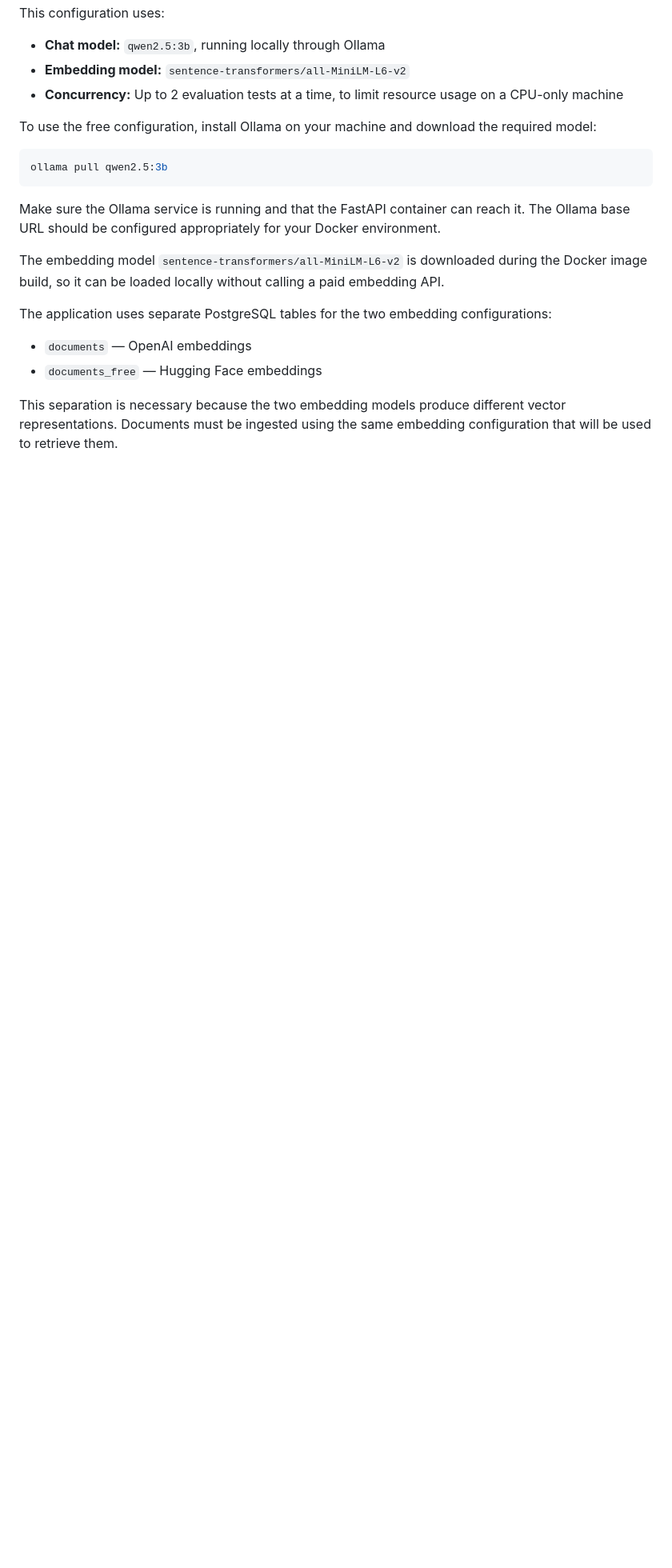
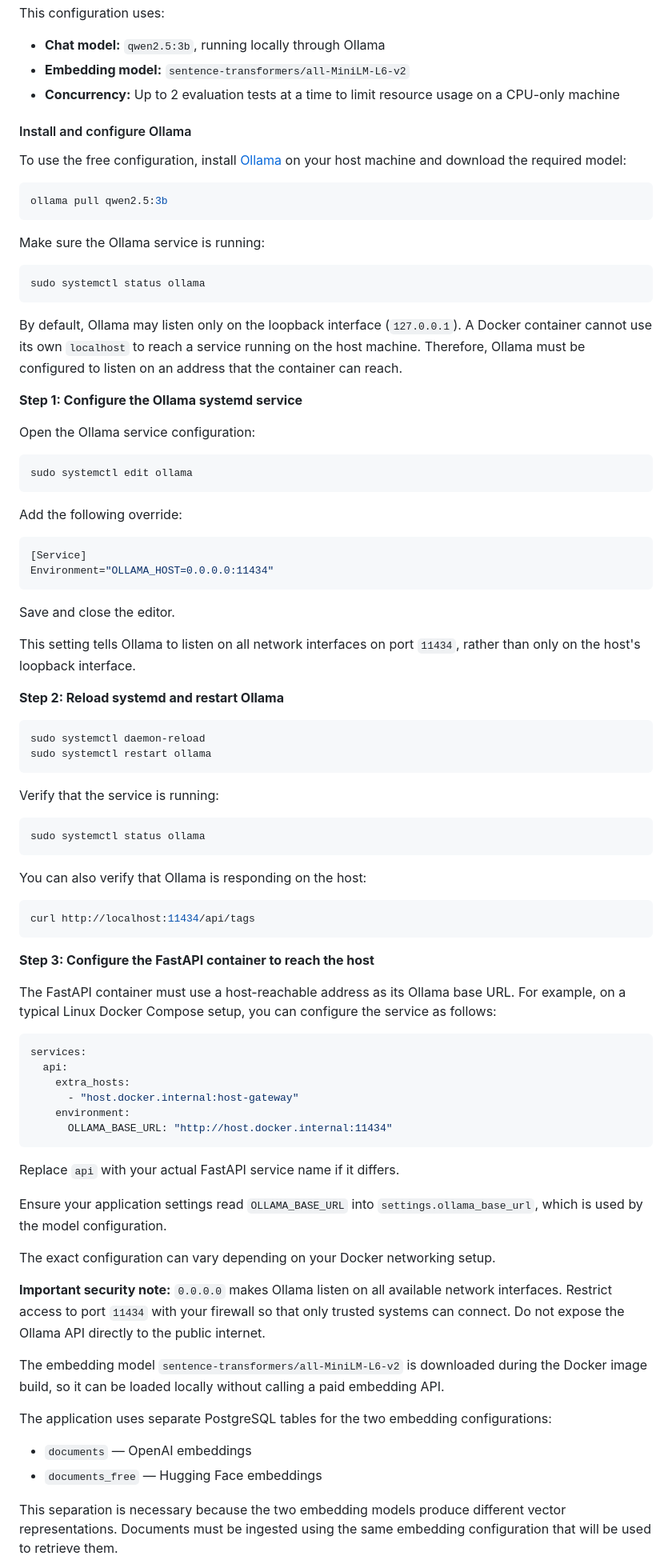
Before and after one commit to hassanfarahani/simple-llm-multimodal-assistant, a Markdown page: README.md, the part around one of its changes. Shown at 80% size. Drawn GitHub-style; blank space fills up the shorter version.

````diff
--- a/README.md
+++ b/README.md
@@ -58,15 +58,82 @@ This configuration uses:
 
 - **Chat model:** `qwen2.5:3b`, running locally through Ollama
 - **Embedding model:** `sentence-transformers/all-MiniLM-L6-v2`
-- **Concurrency:** Up to 2 evaluation tests at a time, to limit resource usage on a CPU-only machine
+- **Concurrency:** Up to 2 evaluation tests at a time to limit resource usage on a CPU-only machine
 
-To use the free configuration, install Ollama on your machine and download the required model:
+#### Install and configure Ollama
+
+To use the free configuration, install [Ollama](https://ollama.com/) on your host machine and download the required model:
 
 ```bash
 ollama pull qwen2.5:3b
 ```
 
-Make sure the Ollama service is running and that the FastAPI container can reach it. The Ollama base URL should be configured appropriately for your Docker environment.
+Make sure the Ollama service is running:
+
+```bash
+sudo systemctl status ollama
+```
+
+By default, Ollama may listen only on the loopback interface (`127.0.0.1`). A Docker container cannot use its own `localhost` to reach a service running on the host machine. Therefore, Ollama must be configured to listen on an address that the container can reach.
+
+**Step 1: Configure the Ollama systemd service**
+
+Open the Ollama service configuration:
+
+```bash
+sudo systemctl edit ollama
+```
+
+Add the following override:
+
+```ini
+[Service]
+Environment="OLLAMA_HOST=0.0.0.0:11434"
+```
+
+Save and close the editor.
+
+This setting tells Ollama to listen on all network interfaces on port `11434`, rather than only on the host's loopback interface.
+
+**Step 2: Reload systemd and restart Ollama**
+
+```bash
+sudo systemctl daemon-reload
+sudo systemctl restart ollama
+```
+
+Verify that the service is running:
+
+```bash
+sudo systemctl status ollama
+```
+
+You can also verify that Ollama is responding on the host:
+
+```bash
+curl http://localhost:11434/api/tags
+```
+
+**Step 3: Configure the FastAPI container to reach the host**
+
+The FastAPI container must use a host-reachable address as its Ollama base URL. For example, on a typical Linux Docker Compose setup, you can configure the service as follows:
+
+```yaml
+services:
+  api:
+    extra_hosts:
+      - "host.docker.internal:host-gateway"
+    environment:
+      OLLAMA_BASE_URL: "http://host.docker.internal:11434"
+```
+
+Replace `api` with your actual FastAPI service name if it differs.
+
+Ensure your application settings read `OLLAMA_BASE_URL` into `settings.ollama_base_url`, which is used by the model configuration.
+
+The exact configuration can vary depending on your Docker networking setup.
+
+**Important security note:** `0.0.0.0` makes Ollama listen on all available network interfaces. Restrict access to port `11434` with your firewall so that only trusted systems can connect. Do not expose the Ollama API directly to the public internet.
 
 The embedding model `sentence-transformers/all-MiniLM-L6-v2` is downloaded during the Docker image build, so it can be loaded locally without calling a paid embedding API.
 
````
Also changed, not shown: other parts of README.md (+6 -5 lines), image-2.png (added), image-3.png (added).
